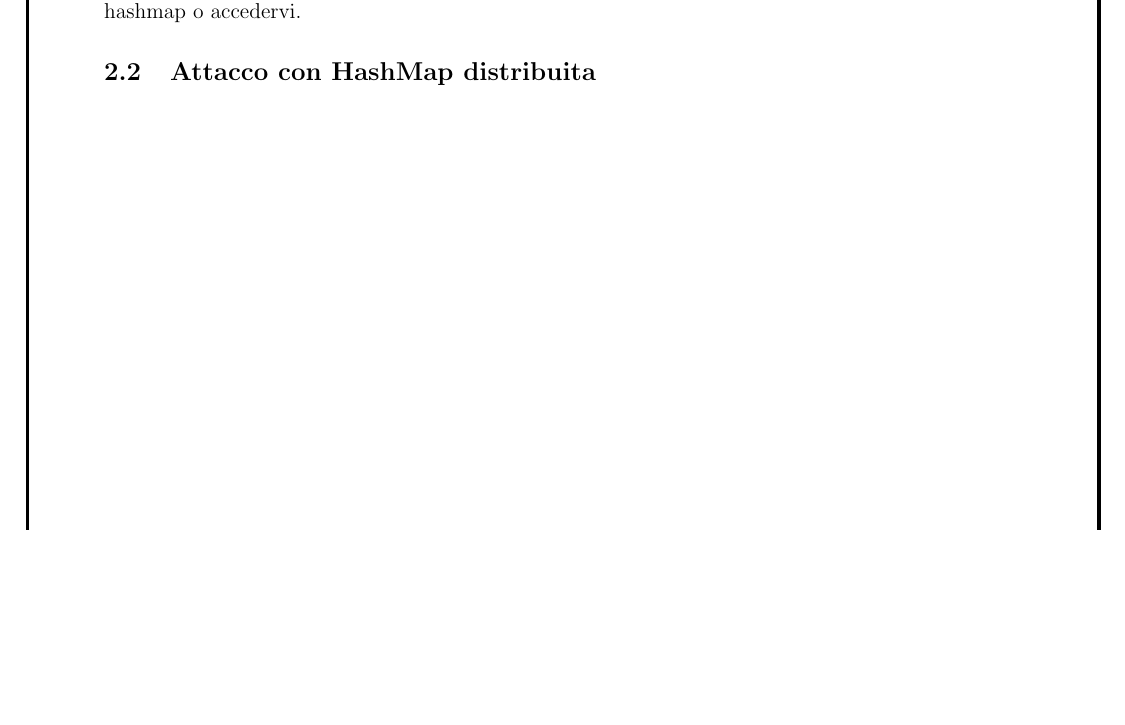
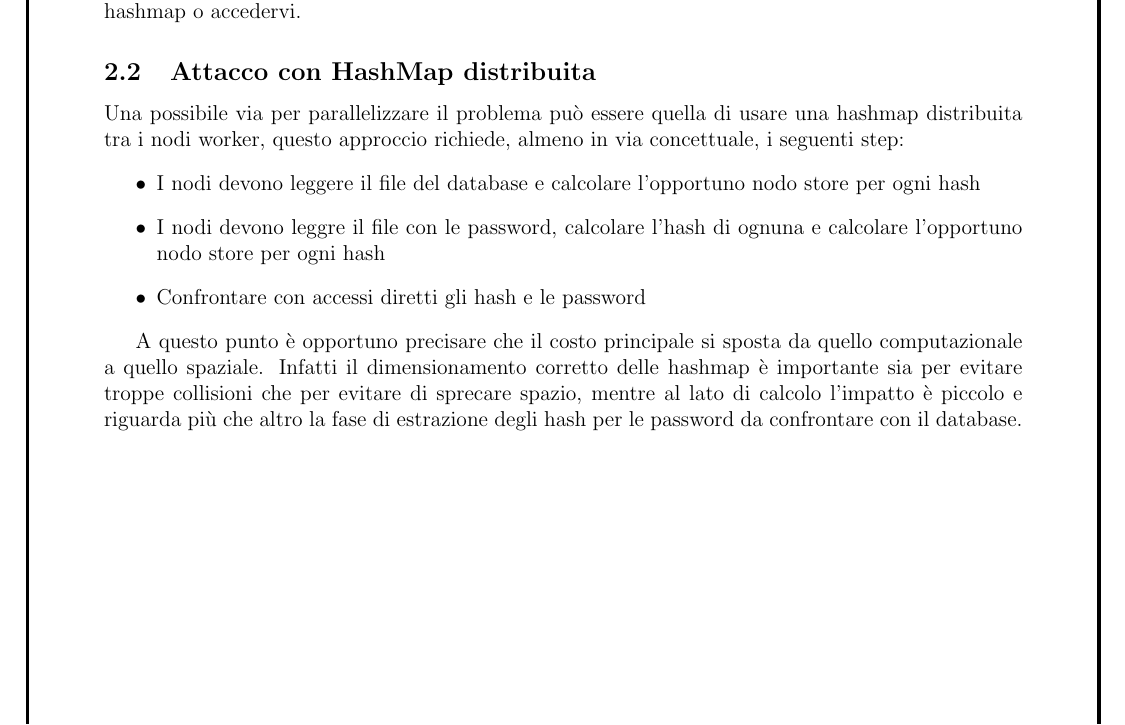
Before and after one commit to PrimeMinisterOfGreed/DistributedCrack, a LaTeX document (doc/proposal/proposta.tex, which reads doc/proposal/chapters/c3_ricercanonlineare.tex): part of page 4 of 5, cut so that both start at the same text, the shorter picture padded with empty space. Compiled offline with pdfLaTeX.

Commit message:
continue nonlinear search

```diff
--- a/doc/proposal/chapters/c3_ricercanonlineare.tex
+++ b/doc/proposal/chapters/c3_ricercanonlineare.tex
@@ -6,3 +6,11 @@ Per evitare di dover eseguire tutti i possibili confronti, si possono usare alcu
 Come nel capitolo precedente, si può vedere un modello sequenziale che funga da confronto per stimare una possibile ottimizzazione. Nel caso in cui si usi una hashmap, il caso più ottimista è che l'accesso sia diretto e si trovi subito l'elemento desiderato, in termini di complessità O(1). Come prima bisogna scorrere tutti gli hash da testare nel database, per cui l'operazione di confronto combinata richiede almeno $O(N)*O(1)=O(N)$, che in realtà può essere considerato come il caso più comune, visto che se l'hashmap è ben strutturata si avranno poche collisioni e ci si discosterà poco da $O(1)$ per l'accesso. Nell'ipotesi di implementare questo semplice caso, bisogna avere cura del metodo con cui si manipolano gli hash del database, la maggior parte delle istruzioni AVX ad esempio, supportate comunemente nei processori X86 moderni, gestiscono in modo piuttosto efficace i big integers fino a 256 bit, proprio la dimensione delle famiglie di hash MD5, SHA1 e SHA256 più comunemente usati, questa ottimizzazione consente, sopratutto in questi casi dove le liste possono essere lunghe, di calcolare ad esempio in modo efficace il modulo di un big int per poter popolare la hashmap o accedervi.
 
 \subsection{Attacco con HashMap distribuita}
+Una possibile via per parallelizzare il problema può essere quella di usare una hashmap distribuita tra i nodi worker, questo approccio richiede, almeno in via concettuale, i seguenti step:
+\begin{itemize}
+    \item I nodi devono leggere il file del database e calcolare l'opportuno nodo store per ogni hash
+    \item I nodi devono leggre il file con le password, calcolare l'hash di ognuna e  calcolare l'opportuno nodo store per ogni hash
+    \item Confrontare con accessi diretti gli hash e le password
+\end{itemize}
+
+A questo punto è opportuno precisare che il costo principale si sposta da quello computazionale a quello spaziale. Infatti il dimensionamento corretto delle hashmap è importante sia per evitare troppe collisioni che per evitare di sprecare spazio, mentre al lato di calcolo l'impatto è piccolo e riguarda più che altro la fase di estrazione degli hash per le password da confrontare con il database.
```
